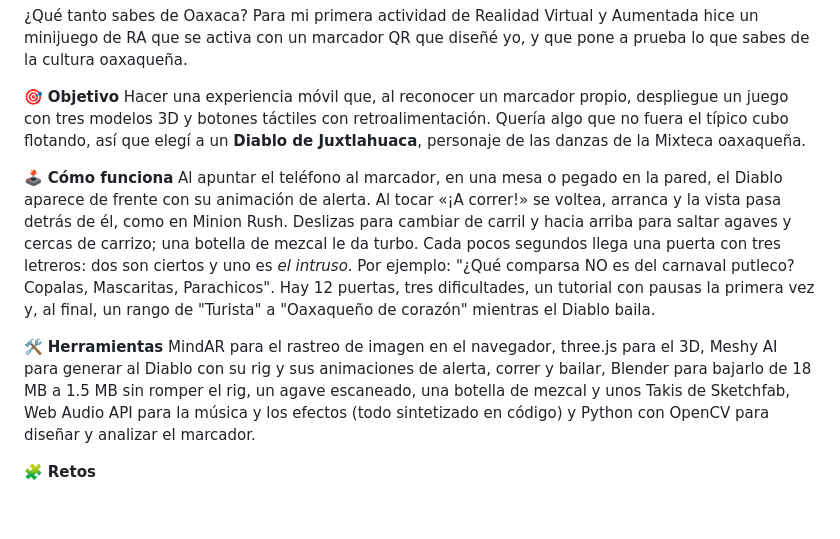
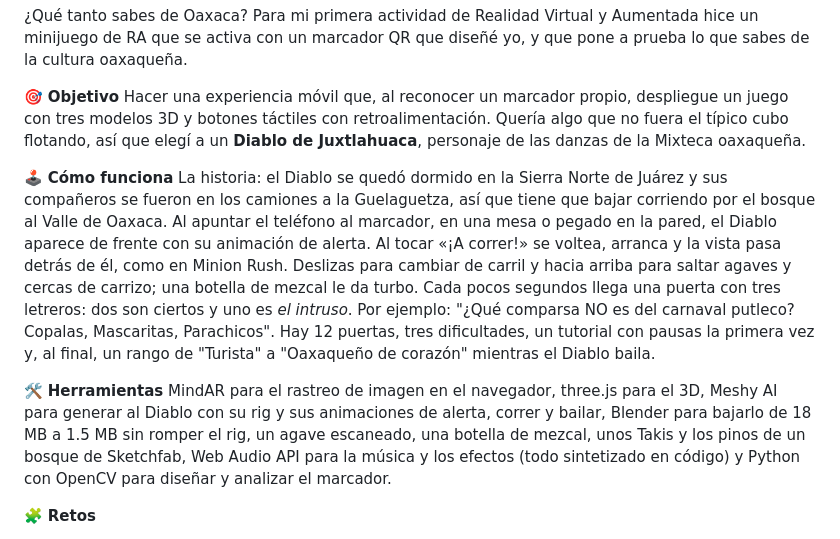
Before and after one commit to CharlieMorales13/diablo-ra-qr, a Markdown page: docs/articulo-linkedin.md, the part around the change. GitHub-like rendering; blank space fills up the shorter version.

```diff
--- a/docs/articulo-linkedin.md
+++ b/docs/articulo-linkedin.md
@@ -10,10 +10,10 @@
 Hacer una experiencia móvil que, al reconocer un marcador propio, despliegue un juego con tres modelos 3D y botones táctiles con retroalimentación. Quería algo que no fuera el típico cubo flotando, así que elegí a un **Diablo de Juxtlahuaca**, personaje de las danzas de la Mixteca oaxaqueña.
 
 🕹️ **Cómo funciona**
-Al apuntar el teléfono al marcador, en una mesa o pegado en la pared, el Diablo aparece de frente con su animación de alerta. Al tocar «¡A correr!» se voltea, arranca y la vista pasa detrás de él, como en Minion Rush. Deslizas para cambiar de carril y hacia arriba para saltar agaves y cercas de carrizo; una botella de mezcal le da turbo. Cada pocos segundos llega una puerta con tres letreros: dos son ciertos y uno es *el intruso*. Por ejemplo: "¿Qué comparsa NO es del carnaval putleco? Copalas, Mascaritas, Parachicos". Hay 12 puertas, tres dificultades, un tutorial con pausas la primera vez y, al final, un rango de "Turista" a "Oaxaqueño de corazón" mientras el Diablo baila.
+La historia: el Diablo se quedó dormido en la Sierra Norte de Juárez y sus compañeros se fueron en los camiones a la Guelaguetza, así que tiene que bajar corriendo por el bosque al Valle de Oaxaca. Al apuntar el teléfono al marcador, en una mesa o pegado en la pared, el Diablo aparece de frente con su animación de alerta. Al tocar «¡A correr!» se voltea, arranca y la vista pasa detrás de él, como en Minion Rush. Deslizas para cambiar de carril y hacia arriba para saltar agaves y cercas de carrizo; una botella de mezcal le da turbo. Cada pocos segundos llega una puerta con tres letreros: dos son ciertos y uno es *el intruso*. Por ejemplo: "¿Qué comparsa NO es del carnaval putleco? Copalas, Mascaritas, Parachicos". Hay 12 puertas, tres dificultades, un tutorial con pausas la primera vez y, al final, un rango de "Turista" a "Oaxaqueño de corazón" mientras el Diablo baila.
 
 🛠️ **Herramientas**
-MindAR para el rastreo de imagen en el navegador, three.js para el 3D, Meshy AI para generar al Diablo con su rig y sus animaciones de alerta, correr y bailar, Blender para bajarlo de 18 MB a 1.5 MB sin romper el rig, un agave escaneado, una botella de mezcal y unos Takis de Sketchfab, Web Audio API para la música y los efectos (todo sintetizado en código) y Python con OpenCV para diseñar y analizar el marcador.
+MindAR para el rastreo de imagen en el navegador, three.js para el 3D, Meshy AI para generar al Diablo con su rig y sus animaciones de alerta, correr y bailar, Blender para bajarlo de 18 MB a 1.5 MB sin romper el rig, un agave escaneado, una botella de mezcal, unos Takis y los pinos de un bosque de Sketchfab, Web Audio API para la música y los efectos (todo sintetizado en código) y Python con OpenCV para diseñar y analizar el marcador.
 
 🧩 **Retos**
 1. **El marcador.** Un QR solo es muy repetitivo y el rastreador se pierde. Le agregué un marco con muesca asimétrica, grecas de Mitla y tipografía grande, y lo medí con OpenCV hasta llegar a unos 9,000 puntos de rastreo con baja simetría.
```
Also changed, not shown: README.md (+6 -1 lines), docs/capturas/final.png, docs/capturas/juego.png, 8 other files.
